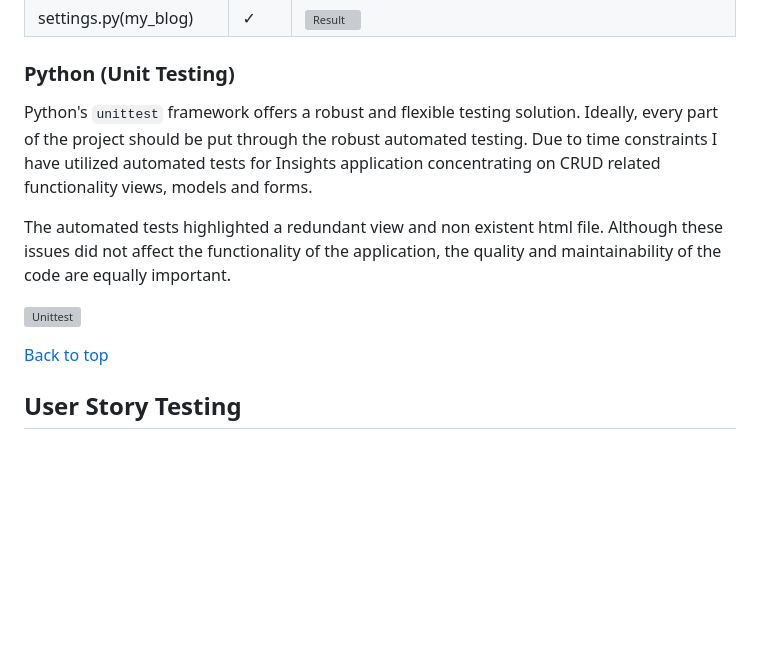
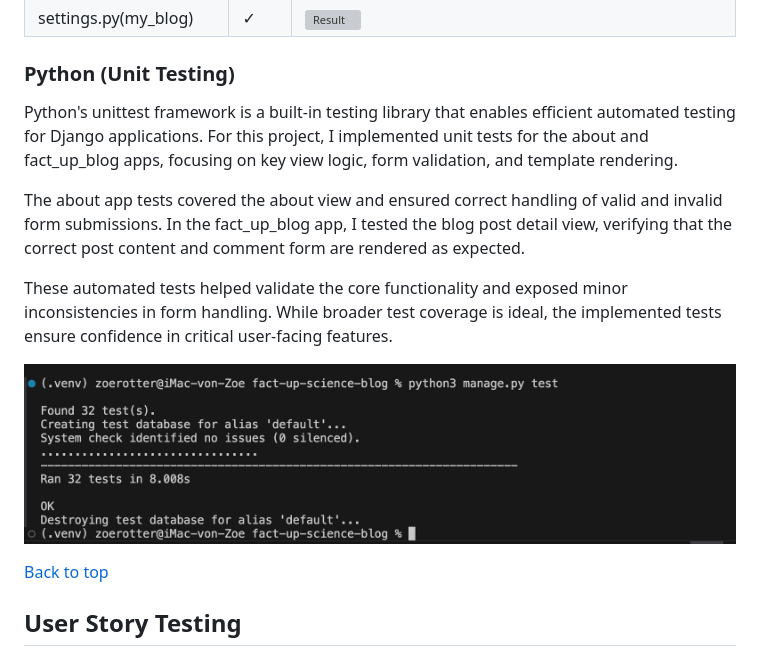
Before and after one commit to Zozo62442/fact-up-science, a Markdown page: README.md, the part around the change. Drawn GitHub-style; pictures changed too: docs/testing/automated-test-results.png (added); blank space fills up the shorter version; grey boxes are pictures that could not be loaded.

Commit message:
Final tests and README.md additions in unittest

```diff
--- a/README.md
+++ b/README.md
@@ -542,12 +542,13 @@ The python files have all been passed through [PEP8 CI Online](https://pep8ci.he
 
 ### Python (Unit Testing)
 
-Python's `unittest` framework offers a robust and flexible testing solution.
-Ideally, every part of the project should be put through the robust automated testing. Due to time constraints I have utilized automated tests for Insights application concentrating on CRUD related functionality views, models and forms.
+Python's unittest framework is a built-in testing library that enables efficient automated testing for Django applications. For this project, I implemented unit tests for the about and fact_up_blog apps, focusing on key view logic, form validation, and template rendering.
 
-The automated tests highlighted a redundant view and non existent html file. Although these issues did not affect the functionality of the application, the quality and maintainability of the code are equally important.
+The about app tests covered the about view and ensured correct handling of valid and invalid form submissions. In the fact_up_blog app, I tested the blog post detail view, verifying that the correct post content and comment form are rendered as expected.
 
-![Unittest](/docs/testing-md/automated-test-results.png)
+These automated tests helped validate the core functionality and exposed minor inconsistencies in form handling. While broader test coverage is ideal, the implemented tests ensure confidence in critical user-facing features.
+
+![Unittest](/docs/testing/automated-test-results.png)
 
 [Back to top](#contents)
 
```
Also changed, not shown: 1 other file.
